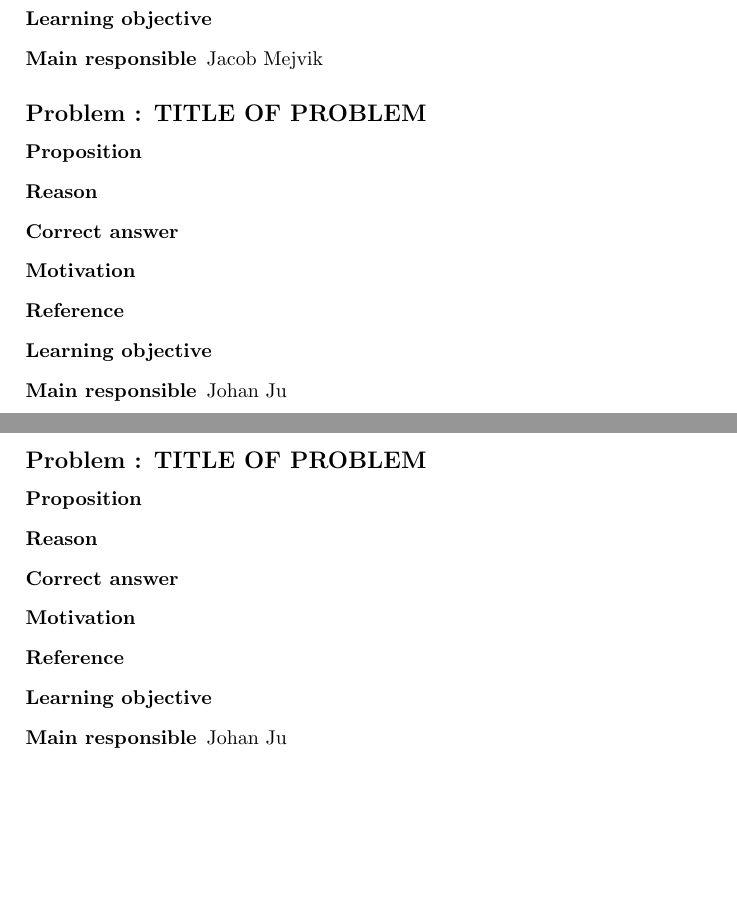
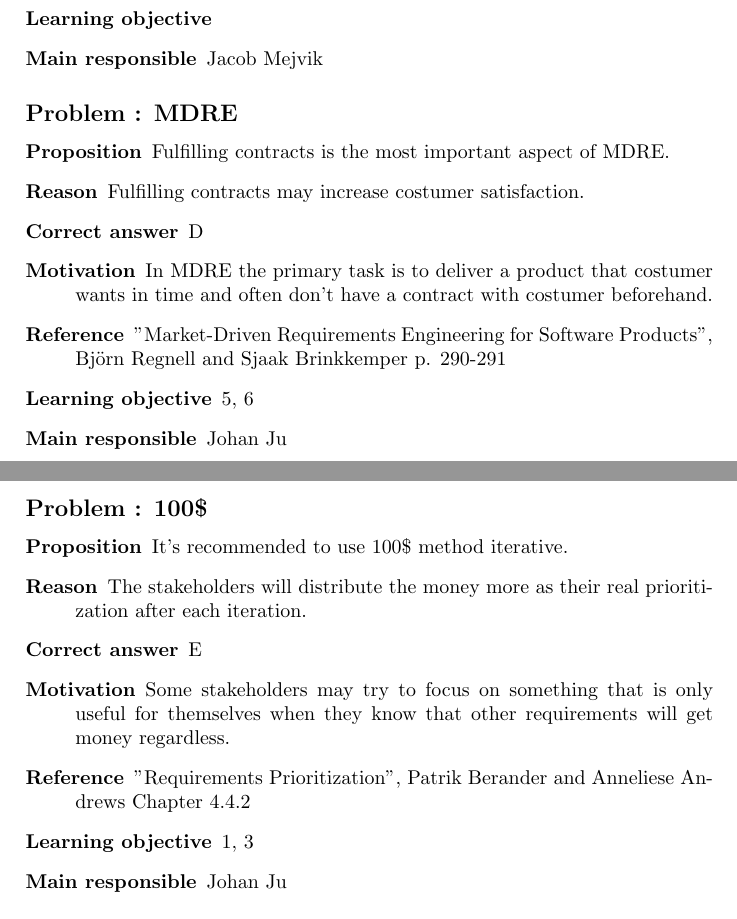
Before and after one commit to Mejvik/ETS170, a LaTeX document (Questions/w6.tex): two parts of pages 4 and 5 of 5, joined at a grey line, cut so that both start at the same text, the shorter picture padded with empty space. Compiled offline with pdfLaTeX.

Commit message:
add question on MDRE and PRIO

```diff
--- a/Questions/w6.tex
+++ b/Questions/w6.tex
@@ -130,25 +130,26 @@ AND the reason explains the proposition in a correct way.})
 \item[Main responsible] Jacob Mejvik
 \end{description}
 
-\subsection*{Problem : TITLE OF PROBLEM}
+\subsection*{Problem : MDRE}
 \begin{description}
-\item[Proposition]
-\item[Reason]
-\item[Correct answer]
-\item[Motivation]
-\item[Reference]
-\item[Learning objective]
+\item[Proposition] Fulfilling contracts is the most important aspect of MDRE.
+\item[Reason] Fulfilling contracts may increase costumer satisfaction.
+\item[Correct answer] D
+\item[Motivation] In MDRE the primary task is to deliver a product that costumer wants in time and often don't have a contract with costumer beforehand.
+\item[Reference] ”Market-Driven Requirements Engineering for Software Products”, Björn
+Regnell and Sjaak Brinkkemper p. 290-291
+\item[Learning objective] 5, 6
 \item[Main responsible] Johan Ju
 \end{description}
 
-\subsection*{Problem : TITLE OF PROBLEM}
+\subsection*{Problem : 100\$}
 \begin{description}
-\item[Proposition]
-\item[Reason]
-\item[Correct answer]
-\item[Motivation]
-\item[Reference]
-\item[Learning objective]
+\item[Proposition] It's recommended to use 100\$ method iterative.
+\item[Reason] The stakeholders will distribute the money more as their real prioritization after each iteration.
+\item[Correct answer] E
+\item[Motivation] Some stakeholders may try to focus on something that is only useful for themselves when they know that other requirements will get money regardless.
+\item[Reference] ”Requirements Prioritization”, Patrik Berander and Anneliese Andrews Chapter 4.4.2
+\item[Learning objective] 1, 3
 \item[Main responsible] Johan Ju
 \end{description}
 
```
Also changed, not shown: Questions/w6.pdf.
